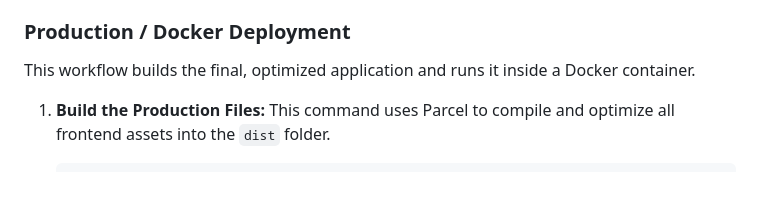
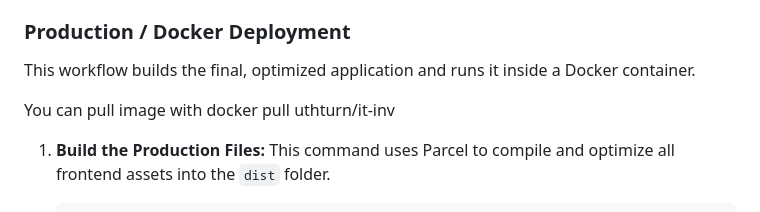
Before and after one commit to GaltsGhost/it-inv, a Markdown page: README.md, the part around the change. GitHub-like rendering; blank space fills up the shorter version.

```diff
--- a/README.md
+++ b/README.md
@@ -93,6 +93,8 @@ This method is best for making changes to the code, as it provides live reloadin
 
 This workflow builds the final, optimized application and runs it inside a Docker container.
 
+You can pull image with docker pull uthturn/it-inv
+
 1.  **Build the Production Files:**
     This command uses Parcel to compile and optimize all frontend assets into the `dist` folder.
 
```
